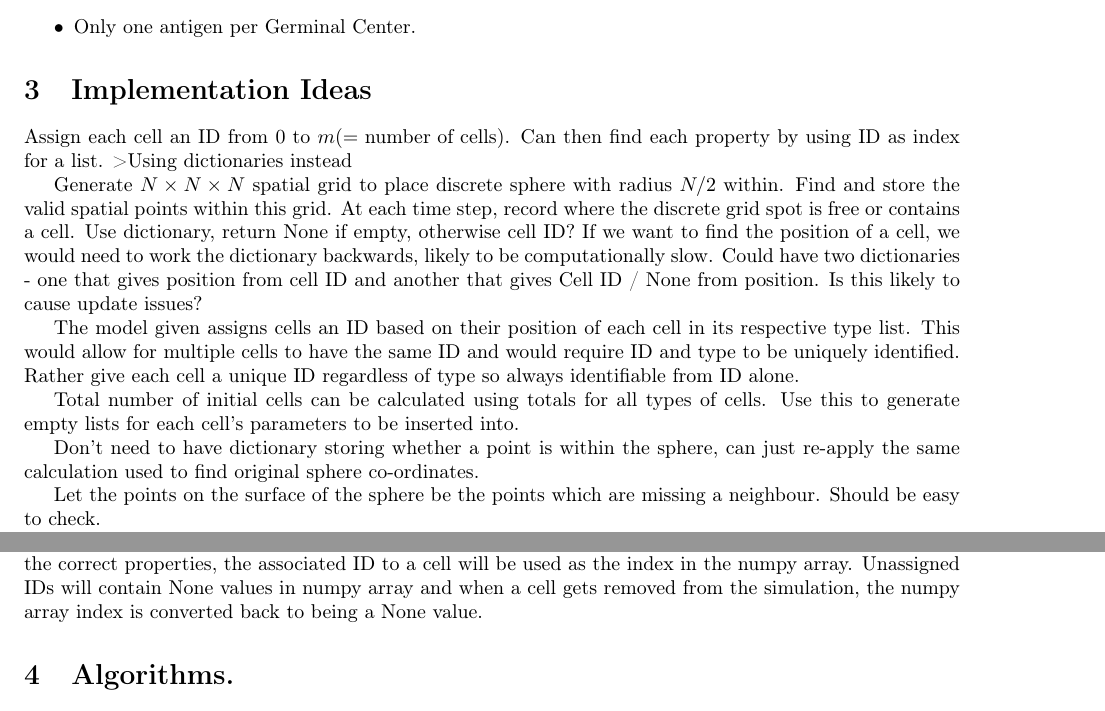
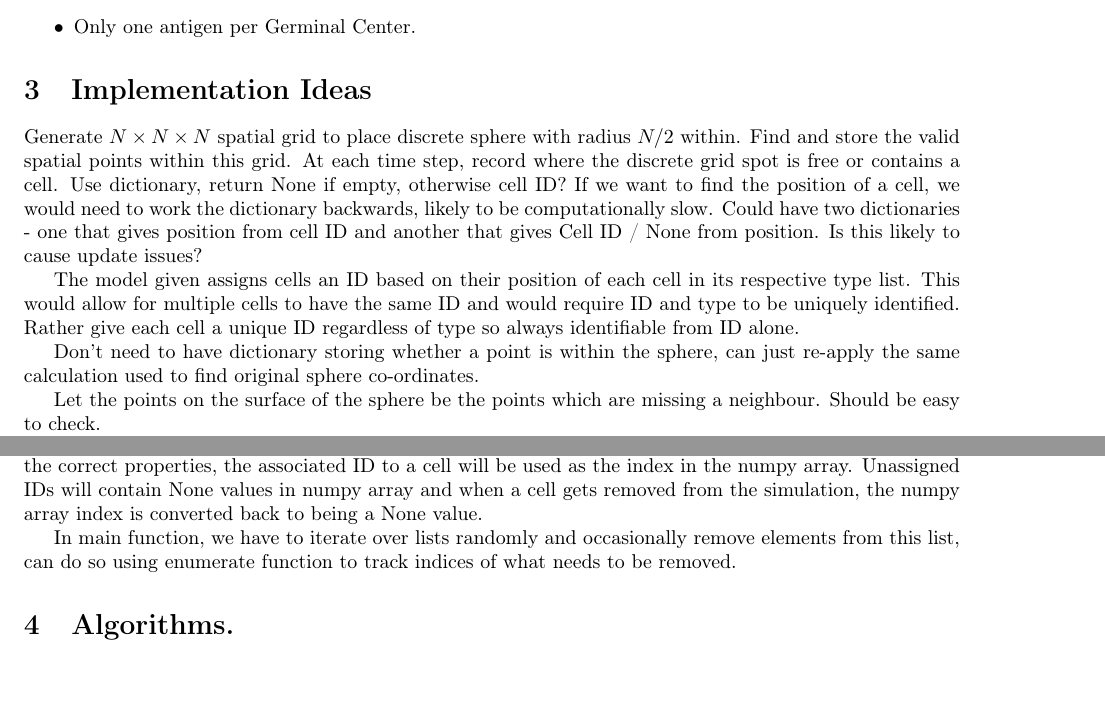
Before and after one commit to JTSkorik/Germinal-Center, a LaTeX document (Documentation/Notes.tex): two parts of page 2 of 6, joined at a grey line, cut so that both start at the same text. Compiled offline with pdfLaTeX.

Commit message:
New comments regarding implementation

```diff
--- a/Documentation/Notes.tex
+++ b/Documentation/Notes.tex
@@ -29,13 +29,10 @@ In this section, we highlight the assumptions made in the model we are following
 
 
 \section{Implementation Ideas}
-Assign each cell an ID from 0 to $m(=\text{number of cells})$. Can then find each property by using ID as index for a list. >Using dictionaries instead
 
 Generate $N\times N\times N$ spatial grid to place discrete sphere with radius $N/2$ within. Find and store the valid spatial points within this grid. At each time step, record where the discrete grid spot is free or contains a cell. Use dictionary, return None if empty, otherwise cell ID? If we want to find the position of a cell, we would need to work the dictionary backwards, likely to be computationally slow. Could have two dictionaries - one that gives position from cell ID and another that gives Cell ID / None from position. Is this likely to cause update issues?
 
 The model given assigns cells an ID based on their position of each cell in its respective type list. This would allow for multiple cells to have the same ID and would require ID and type to be uniquely identified. Rather give each cell a unique ID regardless of type so always identifiable from ID alone.
-
-Total number of initial cells can be calculated using totals for all types of cells. Use this to generate empty lists for each cell's parameters to be inserted into.
 
 Don't need to have dictionary storing whether a point is within the sphere, can just re-apply the same calculation used to find original sphere co-ordinates.
 
@@ -48,6 +45,8 @@ Algorithm 4, progress\_cycle has been implemented poorly. Instead of having a lo
 The following was followed to generate random unit vectors for initial polarity: https://codereview.stackexchange.com/questions/77927/generate-random-unit-vectors-around-circle
 
 The germinal center has a maximum size. We generate ID values from 0 to the maximum number of cells in the germinal center and store/track them in a list. We assign each new cell an ID number (from the end of the list, using pop() to ensure O(1) operation) and when a cell dies, we append its ID value back into the list. In a numpy array of fixed size, we will store the properties of each cell as a named tuple. To access the correct properties, the associated ID to a cell will be used as the index in the numpy array. Unassigned IDs will contain None values in numpy array and when a cell gets removed from the simulation, the numpy array index is converted back to being a None value.
+
+In main function, we have to iterate over lists randomly and occasionally remove elements from this list, can do so using enumerate function to track indices of what needs to be removed.
 
 
 
```
Also changed, not shown: Documentation/notes.pdf.
